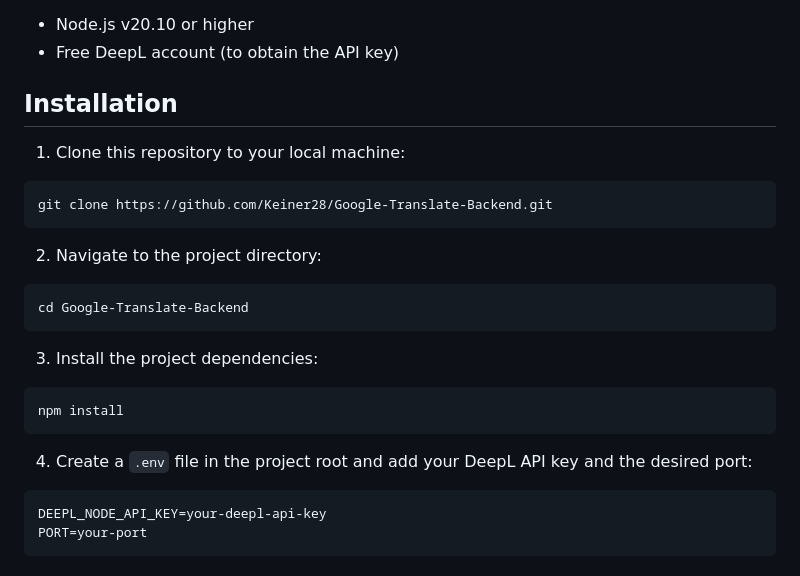
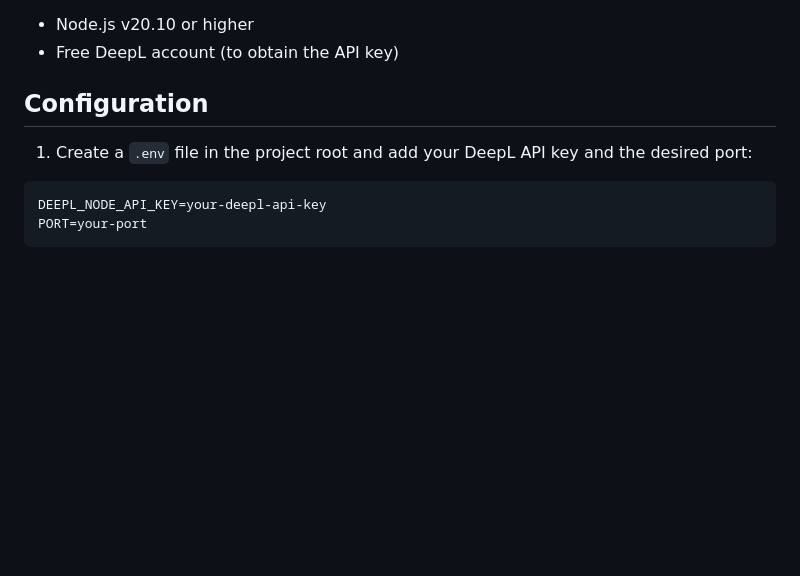
Before and after one commit to Keiner28/google-translate-app, a Markdown page: apps/backend/README.md, the part around the change. GitHub-like rendering; blank space fills up the shorter version.

Commit message:
docs(backend): :memo: update readme file

````diff
--- a/apps/backend/README.md
+++ b/apps/backend/README.md
@@ -8,27 +8,9 @@ This project consists of a text translation API in different languages supported
 - Node.js v20.10 or higher
 - Free DeepL account (to obtain the API key)
 
-## Installation
+## Configuration
 
-1. Clone this repository to your local machine:
-
-```
-git clone https://github.com/Keiner28/Google-Translate-Backend.git
-```
-
-2. Navigate to the project directory:
-
-```
-cd Google-Translate-Backend
-```
-
-3. Install the project dependencies:
-
-```
-npm install
-```
-
-4. Create a `.env` file in the project root and add your DeepL API key and the desired port:
+1. Create a `.env` file in the project root and add your DeepL API key and the desired port:
 
 ```
 DEEPL_NODE_API_KEY=your-deepl-api-key
````
